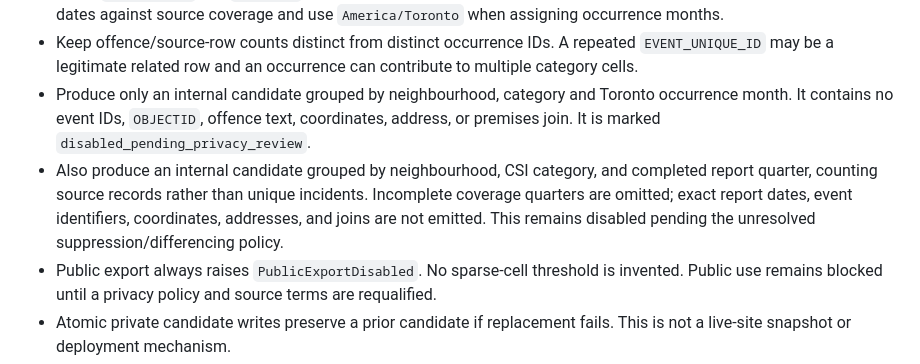
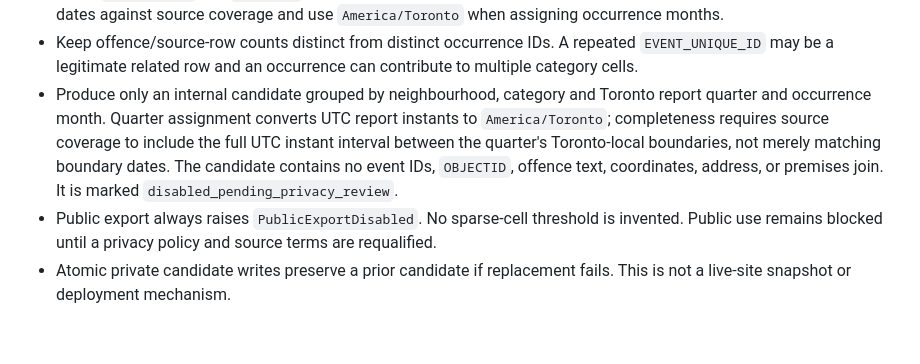
Before and after one commit to justinpfisher/ScarbTO, a Markdown page: research/phase1b-csi/README.md, the part around the change. Rendered like a GitHub page; blank space fills up the shorter version.

Commit message:
Document Toronto report-quarter semantics

```diff
--- a/research/phase1b-csi/README.md
+++ b/research/phase1b-csi/README.md
@@ -34,14 +34,13 @@ records or locations are included.
   repeated `EVENT_UNIQUE_ID` may be a legitimate related row and an occurrence
   can contribute to multiple category cells.
 - Produce only an internal candidate grouped by neighbourhood, category and
-  Toronto occurrence month. It contains no event IDs, `OBJECTID`, offence text,
-  coordinates, address, or premises join. It is marked
+  Toronto report quarter and occurrence month. Quarter assignment converts
+  UTC report instants to `America/Toronto`; completeness requires source
+  coverage to include the full UTC instant interval between the quarter's
+  Toronto-local boundaries, not merely matching boundary dates. The candidate
+  contains no event IDs, `OBJECTID`, offence text, coordinates, address, or
+  premises join. It is marked
   `disabled_pending_privacy_review`.
-- Also produce an internal candidate grouped by neighbourhood, CSI category,
-  and completed report quarter, counting source records rather than unique
-  incidents. Incomplete coverage quarters are omitted; exact report dates,
-  event identifiers, coordinates, addresses, and joins are not emitted. This
-  remains disabled pending the unresolved suppression/differencing policy.
 - Public export always raises `PublicExportDisabled`. No sparse-cell threshold
   is invented. Public use remains blocked until a privacy policy and source
   terms are requalified.
```
